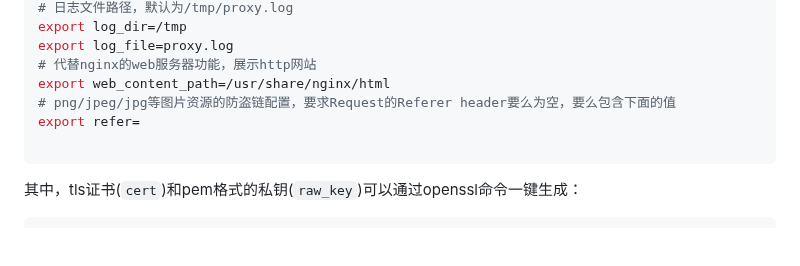
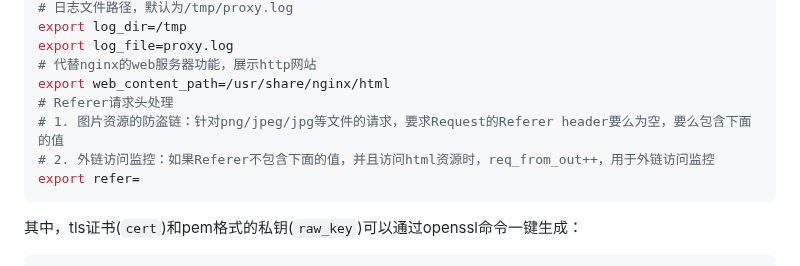
Before and after one commit to arloor/rust_http_proxy, a Markdown page: README.md, the part around the change. Rendered like a GitHub page; blank space fills up the shorter version.

Commit message:
Update Referer header handling for image resources and external link monitoring

````diff
--- a/README.md
+++ b/README.md
@@ -43,9 +43,10 @@ export log_dir=/tmp
 export log_file=proxy.log
 # 代替nginx的web服务器功能，展示http网站
 export web_content_path=/usr/share/nginx/html
-# png/jpeg/jpg等图片资源的防盗链配置，要求Request的Referer header要么为空，要么包含下面的值
+# Referer请求头处理
+# 1. 图片资源的防盗链：针对png/jpeg/jpg等文件的请求，要求Request的Referer header要么为空，要么包含下面的值
+# 2. 外链访问监控：如果Referer不包含下面的值，并且访问html资源时，req_from_out++，用于外链访问监控
 export refer=
-
 ```
 
 其中，tls证书(`cert`)和pem格式的私钥(`raw_key`)可以通过openssl命令一键生成：
````
